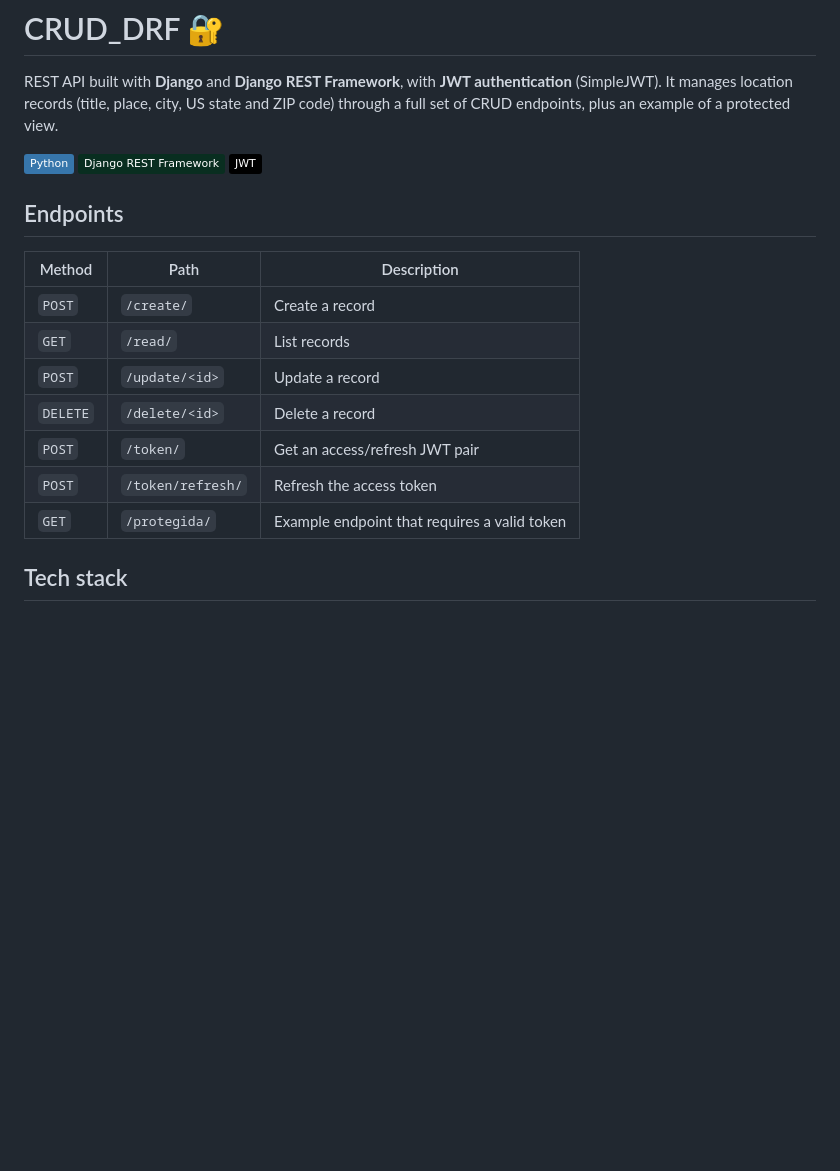
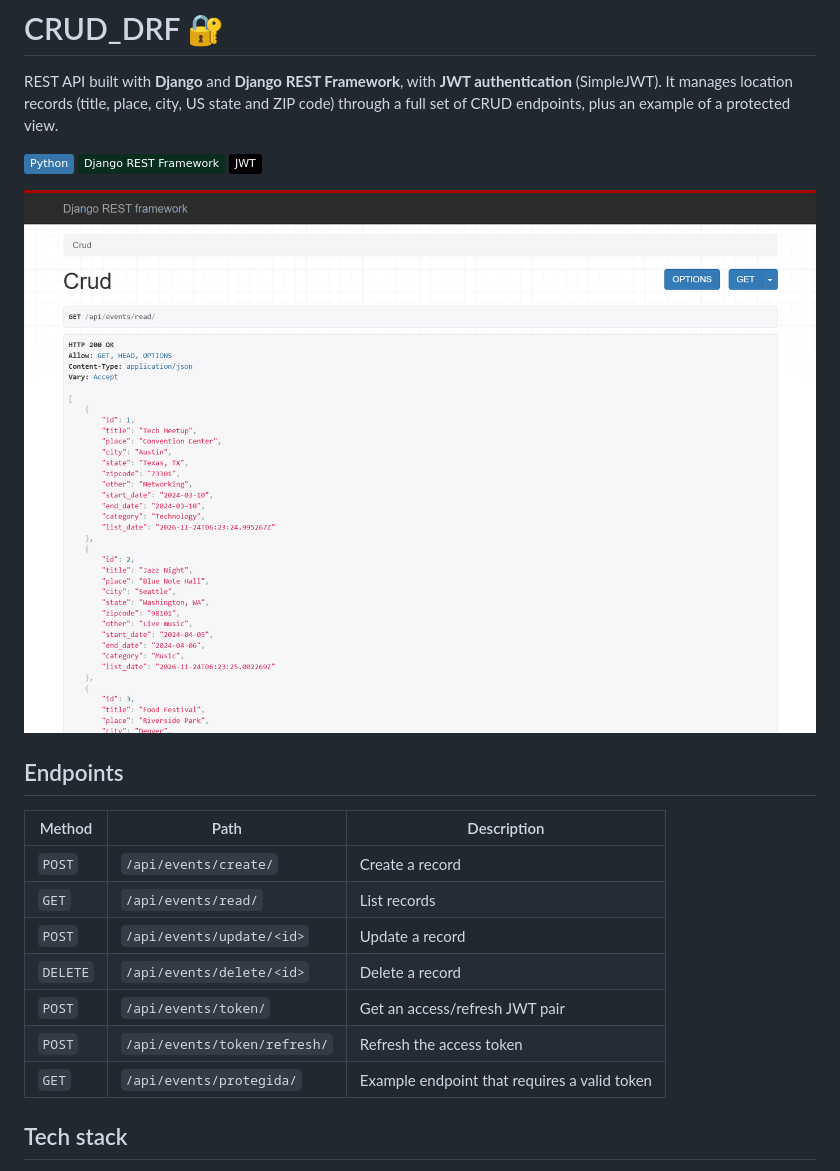
Before and after one commit to CuencaOscar/CRUD_DRF, a Markdown page: README.md, the part around the change. Drawn GitHub-style; pictures changed too: docs/api-read.png (added); badges without logos; blank space fills up the shorter version.

Commit message:
docs: add screenshots to README

```diff
--- a/README.md
+++ b/README.md
@@ -8,17 +8,19 @@ full set of CRUD endpoints, plus an example of a protected view.
 ![Django](https://img.shields.io/badge/Django_REST_Framework-092E20?logo=django&logoColor=white)
 ![JWT](https://img.shields.io/badge/JWT-000000?logo=jsonwebtokens&logoColor=white)
 
+![Browsable API listing the stored records](docs/api-read.png)
+
 ## Endpoints
 
 | Method | Path | Description |
 |---|---|---|
-| `POST` | `/create/` | Create a record |
-| `GET` | `/read/` | List records |
-| `POST` | `/update/<id>` | Update a record |
-| `DELETE` | `/delete/<id>` | Delete a record |
-| `POST` | `/token/` | Get an access/refresh JWT pair |
-| `POST` | `/token/refresh/` | Refresh the access token |
-| `GET` | `/protegida/` | Example endpoint that requires a valid token |
+| `POST` | `/api/events/create/` | Create a record |
+| `GET` | `/api/events/read/` | List records |
+| `POST` | `/api/events/update/<id>` | Update a record |
+| `DELETE` | `/api/events/delete/<id>` | Delete a record |
+| `POST` | `/api/events/token/` | Get an access/refresh JWT pair |
+| `POST` | `/api/events/token/refresh/` | Refresh the access token |
+| `GET` | `/api/events/protegida/` | Example endpoint that requires a valid token |
 
 ## Tech stack
 
```
